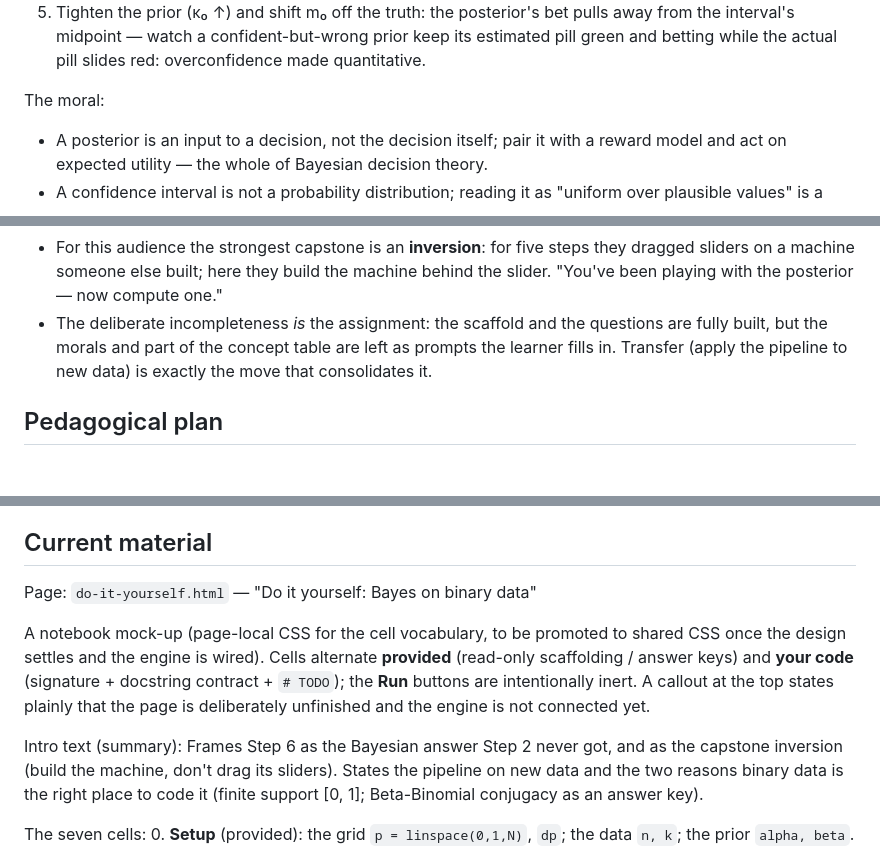
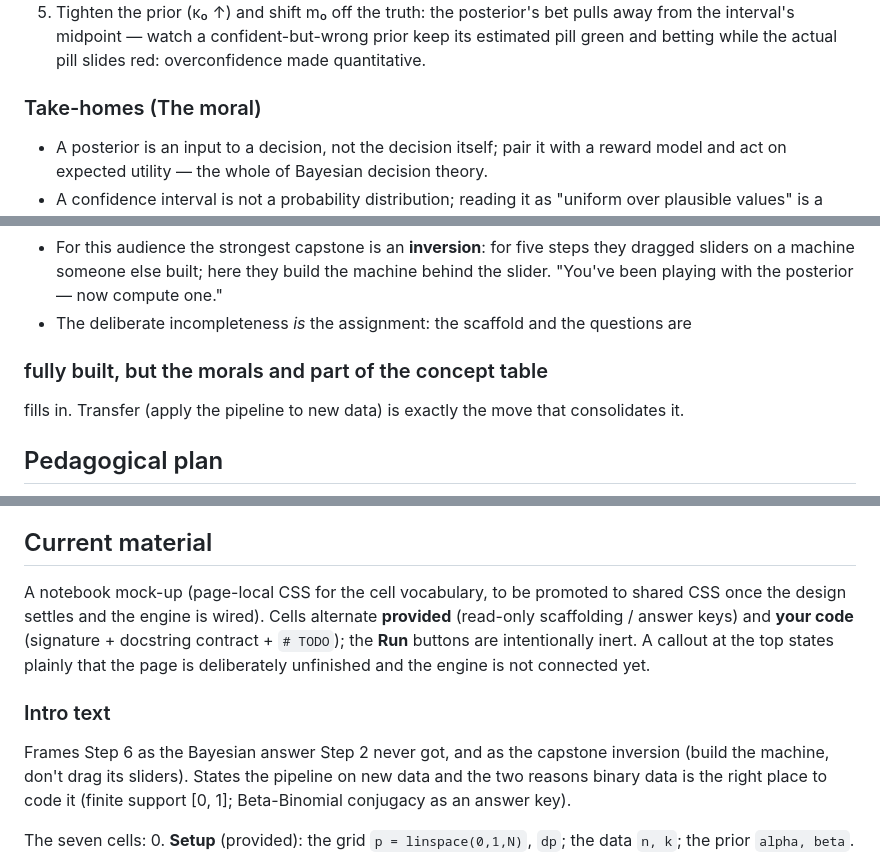
Before and after one commit to dreavjr/inference-tutorial, a Markdown page: pedagogical_plan.md, 3 parts joined by grey strips. Drawn GitHub-style; blank space fills up the shorter version.

```diff
--- a/pedagogical_plan.md
+++ b/pedagogical_plan.md
@@ -224,7 +220,7 @@ Try this:
 4. Raise c (linear penalty): break-even ε pulls in below 1; first the wide-interval classical rule folds, push further and even the posterior's expectation drops below zero so the Bayesian folds too. (With c > 0, a higher p widens ε, nudging both back toward betting.)
 5. Tighten the prior (κ₀ ↑) and shift m₀ off the truth: the posterior's bet pulls away from the interval's midpoint — watch a confident-but-wrong prior keep its estimated pill green and betting while the actual pill slides red: overconfidence made quantitative.
 
-The moral:
+### Take-homes (The moral)
 - A posterior is an input to a decision, not the decision itself; pair it with a reward model and act on expected utility — the whole of Bayesian decision theory.
 - A confidence interval is not a probability distribution; reading it as "uniform over plausible values" is a specific, usually worse, belief — and a decision made on it earns less.
 - The shape the posterior carries (mass near the estimate, thinning into the tails) is what a uniform block discards and what a reward centred on the truth pays you to keep.
@@ -360,7 +355,7 @@ finished than the rest. The reasons we settled on this:
   sliders on a machine someone else built; here they build the machine behind the slider.
   "You've been playing with the posterior — now compute one."
 - The deliberate incompleteness *is* the assignment: the scaffold and the questions are
-  fully built, but the morals and part of the concept table are left as prompts the learner
+###   fully built, but the morals and part of the concept table
   fills in. Transfer (apply the pipeline to new data) is exactly the move that consolidates
   it.
 
@@ -420,15 +415,14 @@ Decisions about the model (where we deviated from first sketches):
 
 ## Current material
 
-Page: `do-it-yourself.html` — "Do it yourself: Bayes on binary data"
-
 A notebook mock-up (page-local CSS for the cell vocabulary, to be promoted to shared CSS
 once the design settles and the engine is wired). Cells alternate **provided** (read-only
 scaffolding / answer keys) and **your code** (signature + docstring contract + `# TODO`);
 the **Run** buttons are intentionally inert. A callout at the top states plainly that the
 page is deliberately unfinished and the engine is not connected yet.
 
-Intro text (summary): Frames Step 6 as the Bayesian answer Step 2 never got, and as the
+### Intro text
+Frames Step 6 as the Bayesian answer Step 2 never got, and as the
 capstone inversion (build the machine, don't drag its sliders). States the pipeline on new
 data and the two reasons binary data is the right place to code it (finite support [0, 1];
 Beta-Binomial conjugacy as an answer key).
```
Also changed, not shown: other parts of pedagogical_plan.md (+25 -30 lines).
